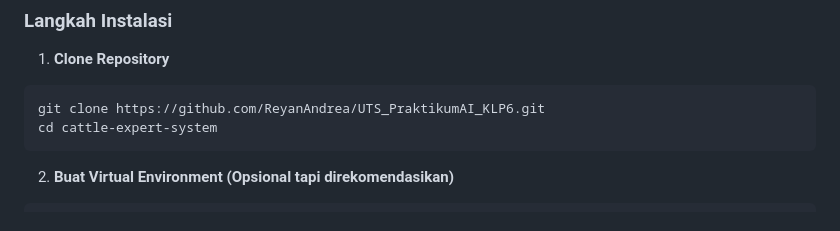
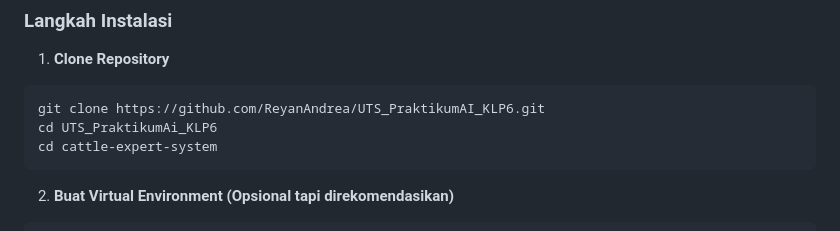
Before and after one commit to ReyanAndrea/UTS_PrakAI_KLP3, a Markdown page: README.md, the part around the change. GitHub-like rendering.

````diff
--- a/README.md
+++ b/README.md
@@ -47,6 +47,7 @@ Sistem ini bertujuan untuk membantu peternak dalam menilai kelayakan bibit sapi
 1. **Clone Repository**
 ```bash
 git clone https://github.com/ReyanAndrea/UTS_PraktikumAI_KLP6.git
+cd UTS_PraktikumAi_KLP6
 cd cattle-expert-system
 ```
 
````
